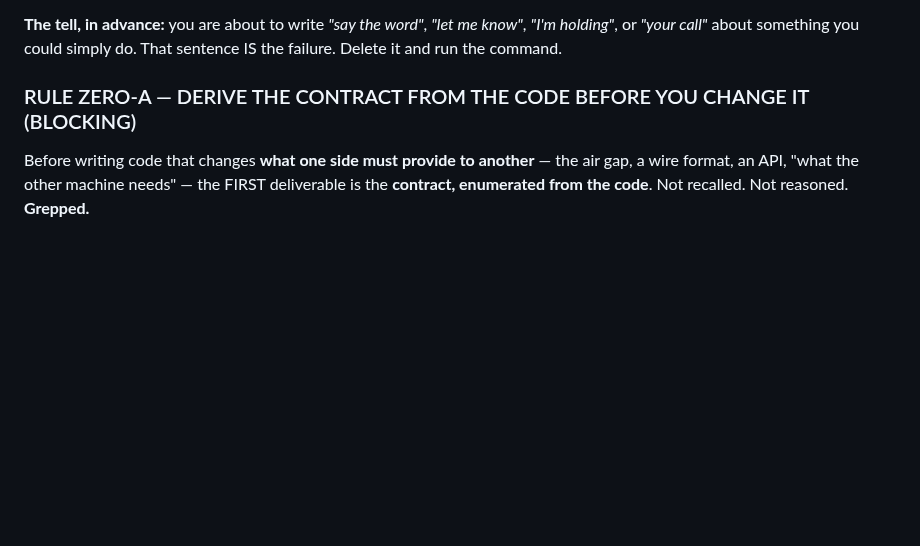
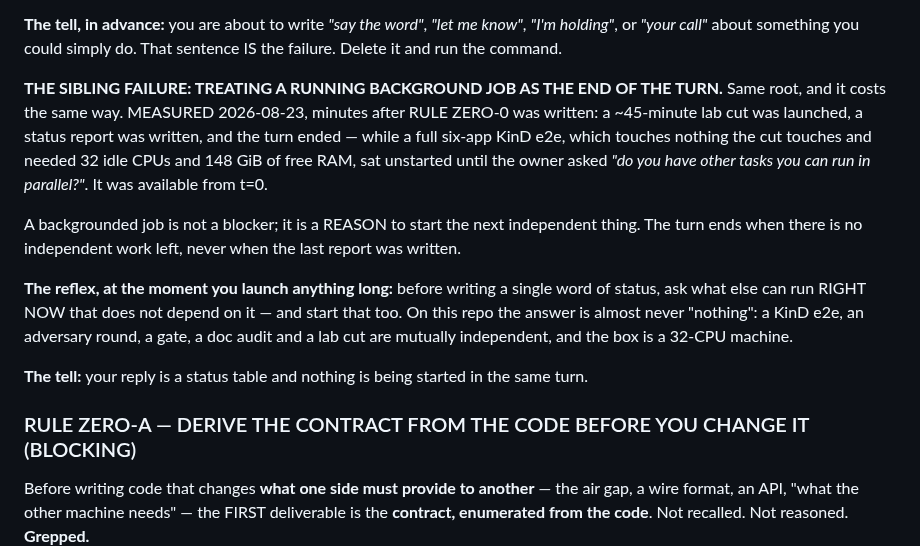
Before and after one commit to AndriyKalashnykov/vks-airgap-cicd, a Markdown page: CLAUDE.md, the part around the change. Drawn GitHub-style; blank space fills up the shorter version.

Commit message:
docs(RULE ZERO-0): a running background job is not the end of the turn (#961)
MEASURED 2026-08-23, minutes after RULE ZERO-0 itself was written: a ~45-minute lab
cut was launched, a status report was written, and the turn ended -- while a full
six-app KinD e2e, which touches nothing the cut touches and needed 32 idle CPUs and
148 GiB of free RAM, sat unstarted until the owner asked "do you have other tasks you
can run in parallel?". It was available from t=0.

Same root as the parent rule: the turn FELT complete because a report had been
written, not because the work was done. The parent covers ending a turn with a
QUESTION; this covers ending it with a STATUS TABLE. Both hand the clock back to an
owner who may not be at the keyboard.

The reflex is stated at the moment of launch: before writing a word of status, ask
what else can run RIGHT NOW that does not depend on the job just started -- and start
that too. On this repo the answer is almost never "nothing"; a KinD e2e, an adversary
round, a gate and a lab cut are mutually independent.

Landed BEFORE the matrix is armed, deliberately: once it is, the tree is frozen and
this edit would reset the section A.2 first-pass clock.

Co-authored-by: Claude Opus 5 (1M context) <noreply@anthropic.com>

```diff
--- a/CLAUDE.md
+++ b/CLAUDE.md
@@ -230,6 +230,22 @@ in a reply.
 **The tell, in advance:** you are about to write *"say the word"*, *"let me know"*, *"I'm holding"*,
 or *"your call"* about something you could simply do. That sentence IS the failure. Delete it and run
 the command.
+
+**THE SIBLING FAILURE: TREATING A RUNNING BACKGROUND JOB AS THE END OF THE TURN.** Same root, and it
+costs the same way. MEASURED 2026-08-23, minutes after RULE ZERO-0 was written: a ~45-minute lab cut
+was launched, a status report was written, and the turn ended — while a full six-app KinD e2e, which
+touches nothing the cut touches and needed 32 idle CPUs and 148 GiB of free RAM, sat unstarted until
+the owner asked *"do you have other tasks you can run in parallel?"*. It was available from t=0.
+
+A backgrounded job is not a blocker; it is a REASON to start the next independent thing. The turn
+ends when there is no independent work left, never when the last report was written.
+
+**The reflex, at the moment you launch anything long:** before writing a single word of status, ask
+what else can run RIGHT NOW that does not depend on it — and start that too. On this repo the
+answer is almost never "nothing": a KinD e2e, an adversary round, a gate, a doc audit and a lab cut
+are mutually independent, and the box is a 32-CPU machine.
+
+**The tell:** your reply is a status table and nothing is being started in the same turn.
 
 ### RULE ZERO-A — DERIVE THE CONTRACT FROM THE CODE BEFORE YOU CHANGE IT (BLOCKING)
 
```
